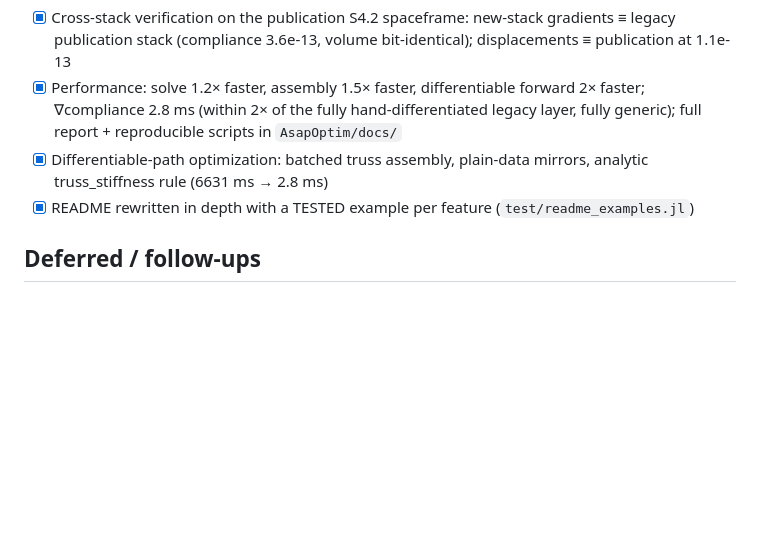
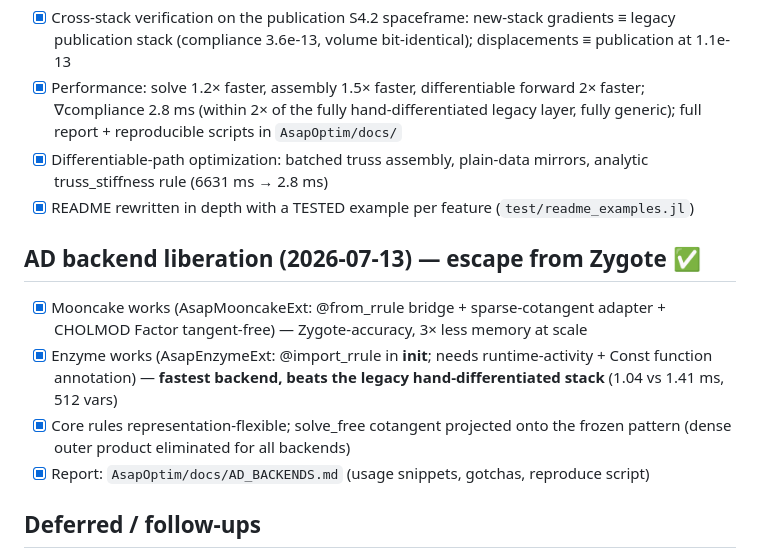
Before and after one commit to keithjlee/Asap.jl, a Markdown page: PROGRESS.md, the part around the change. GitHub-like rendering; blank space fills up the shorter version.

Commit message:
PROGRESS: AD backend liberation
Co-Authored-By: Claude Fable 5 <noreply@anthropic.com>

```diff
--- a/PROGRESS.md
+++ b/PROGRESS.md
@@ -99,6 +99,12 @@ Order is bottom-up; each layer validated against Phase 0 oracles before the next
 - [x] Differentiable-path optimization: batched truss assembly, plain-data mirrors, analytic truss_stiffness rule (6631 ms → 2.8 ms)
 - [x] README rewritten in depth with a TESTED example per feature (`test/readme_examples.jl`)
 
+## AD backend liberation (2026-07-13) — escape from Zygote ✅
+- [x] Mooncake works (AsapMooncakeExt: @from_rrule bridge + sparse-cotangent adapter + CHOLMOD Factor tangent-free) — Zygote-accuracy, 3× less memory at scale
+- [x] Enzyme works (AsapEnzymeExt: @import_rrule in __init__; needs runtime-activity + Const function annotation) — **fastest backend, beats the legacy hand-differentiated stack** (1.04 vs 1.41 ms, 512 vars)
+- [x] Core rules representation-flexible; solve_free cotangent projected onto the frozen pattern (dense outer product eliminated for all backends)
+- [x] Report: `AsapOptim/docs/AD_BACKENDS.md` (usage snippets, gotchas, reproduce script)
+
 ## Deferred / follow-ups
 - SectionVariable → RigiditySection parameterization idiom
 - FDM subsystem parametrization in core
```
